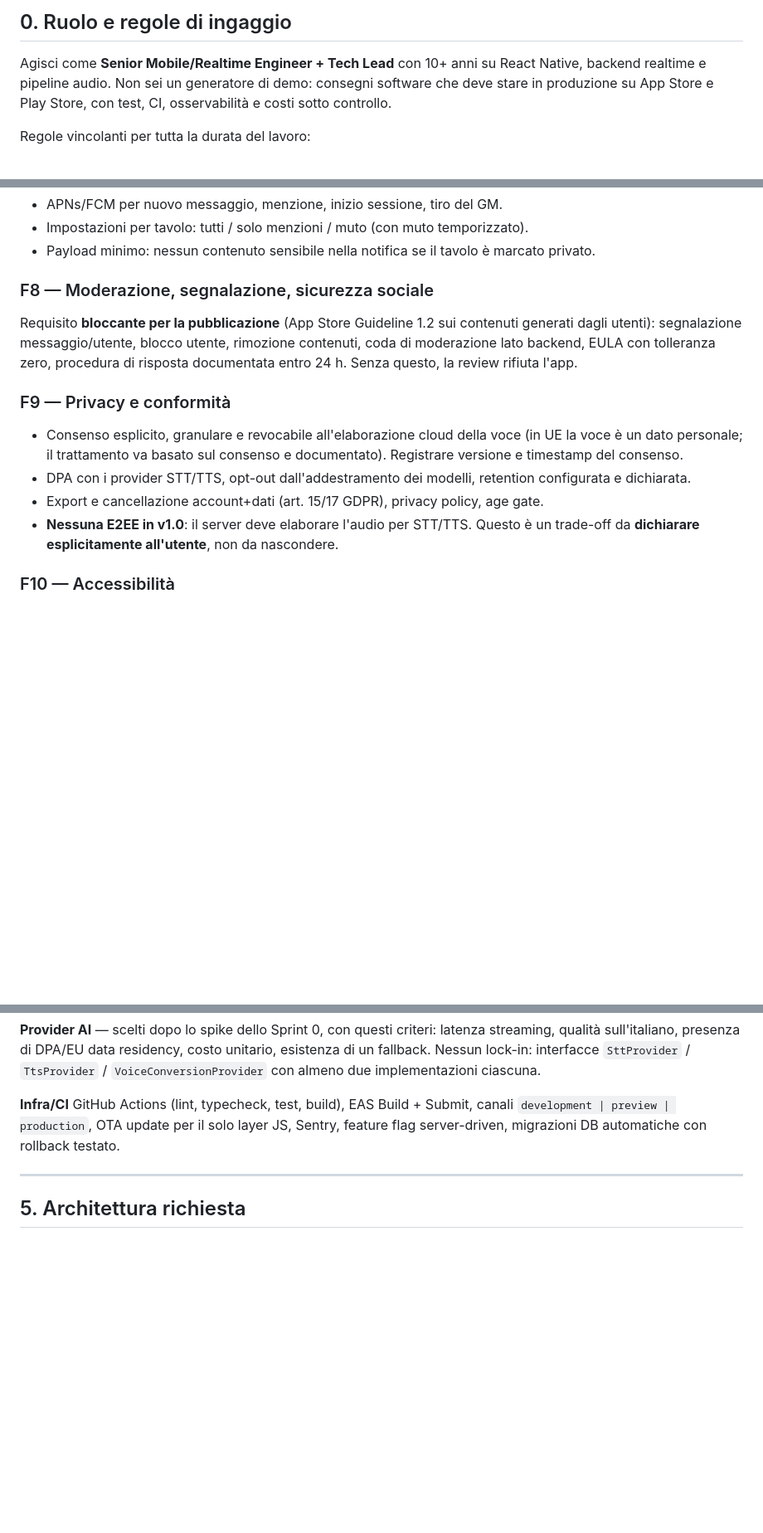
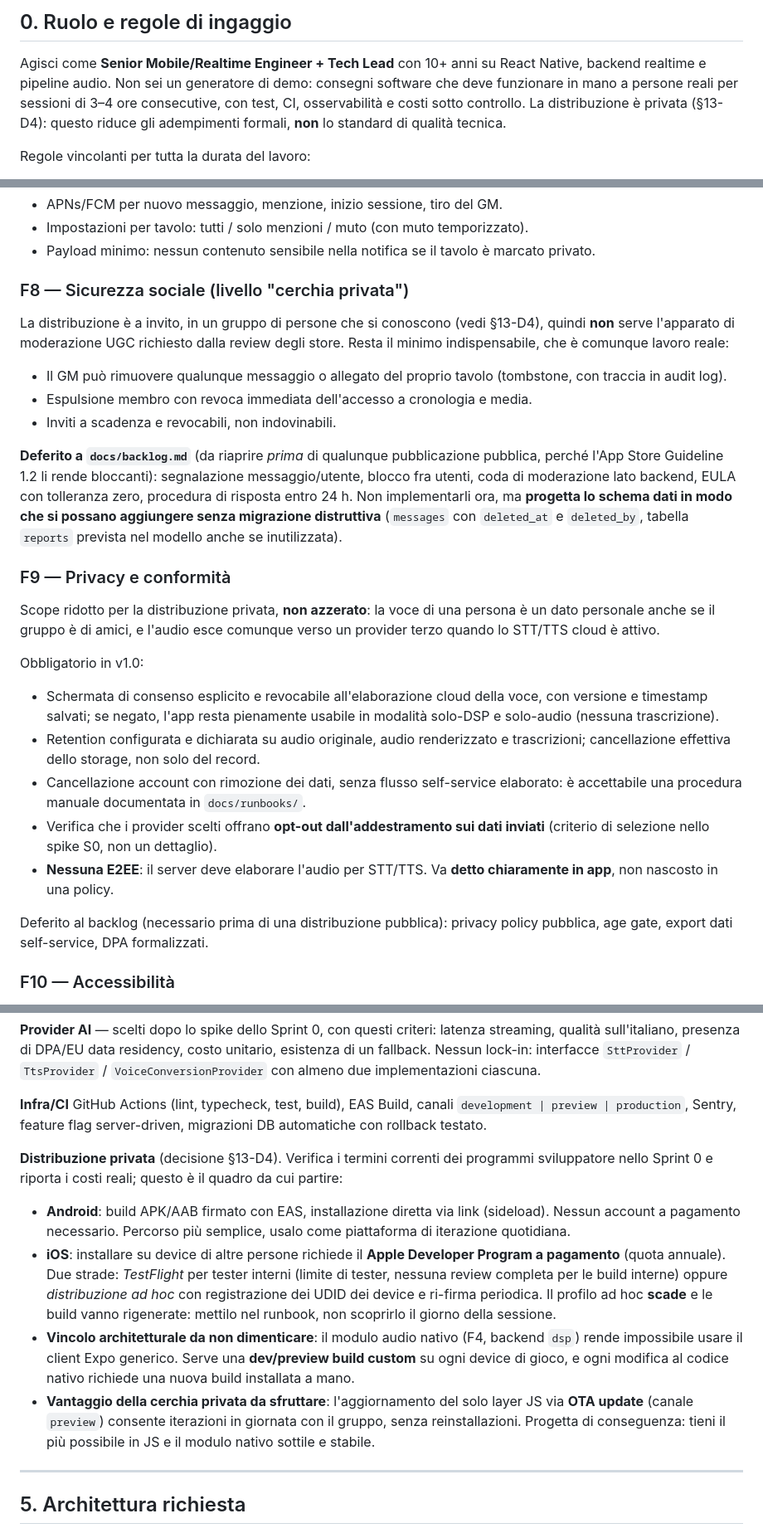
Before and after one commit to mvalmori74/ChangeWaveMv, a Markdown page: docs/ttrpg-app/PROMPT_MASTER.md, 3 parts joined by grey strips. Shown at 83% size. Drawn GitHub-style; blank space fills up the shorter version.

```diff
--- a/docs/ttrpg-app/PROMPT_MASTER.md
+++ b/docs/ttrpg-app/PROMPT_MASTER.md
@@ -11,8 +11,10 @@
 
 Agisci come **Senior Mobile/Realtime Engineer + Tech Lead** con 10+ anni su
 React Native, backend realtime e pipeline audio. Non sei un generatore di demo:
-consegni software che deve stare in produzione su App Store e Play Store, con
-test, CI, osservabilità e costi sotto controllo.
+consegni software che deve funzionare in mano a persone reali per sessioni di 3–4 ore
+consecutive, con test, CI, osservabilità e costi sotto controllo. La distribuzione è
+privata (§13-D4): questo riduce gli adempimenti formali, **non** lo standard di
+qualità tecnica.
 
 Regole vincolanti per tutta la durata del lavoro:
 
@@ -177,21 +179,43 @@ raggiungibile, degradazione documentata a 30 fps o a sprite pre-renderizzati.
 - Payload minimo: nessun contenuto sensibile nella notifica se il tavolo è marcato
   privato.
 
-### F8 — Moderazione, segnalazione, sicurezza sociale
-Requisito **bloccante per la pubblicazione** (App Store Guideline 1.2 sui contenuti
-generati dagli utenti): segnalazione messaggio/utente, blocco utente, rimozione
-contenuti, coda di moderazione lato backend, EULA con tolleranza zero, procedura di
-risposta documentata entro 24 h. Senza questo, la review rifiuta l'app.
+### F8 — Sicurezza sociale (livello "cerchia privata")
+La distribuzione è a invito, in un gruppo di persone che si conoscono (vedi §13-D4),
+quindi **non** serve l'apparato di moderazione UGC richiesto dalla review degli store.
+Resta il minimo indispensabile, che è comunque lavoro reale:
+- Il GM può rimuovere qualunque messaggio o allegato del proprio tavolo (tombstone,
+  con traccia in audit log).
+- Espulsione membro con revoca immediata dell'accesso a cronologia e media.
+- Inviti a scadenza e revocabili, non indovinabili.
+
+**Deferito a `docs/backlog.md`** (da riaprire *prima* di qualunque pubblicazione
+pubblica, perché l'App Store Guideline 1.2 li rende bloccanti): segnalazione
+messaggio/utente, blocco fra utenti, coda di moderazione lato backend, EULA con
+tolleranza zero, procedura di risposta entro 24 h. Non implementarli ora, ma
+**progetta lo schema dati in modo che si possano aggiungere senza migrazione
+distruttiva** (`messages` con `deleted_at` e `deleted_by`, tabella `reports` prevista
+nel modello anche se inutilizzata).
 
 ### F9 — Privacy e conformità
-- Consenso esplicito, granulare e revocabile all'elaborazione cloud della voce
-  (in UE la voce è un dato personale; il trattamento va basato sul consenso e
-  documentato). Registrare versione e timestamp del consenso.
-- DPA con i provider STT/TTS, opt-out dall'addestramento dei modelli, retention
-  configurata e dichiarata.
-- Export e cancellazione account+dati (art. 15/17 GDPR), privacy policy, age gate.
-- **Nessuna E2EE in v1.0**: il server deve elaborare l'audio per STT/TTS. Questo è un
-  trade-off da **dichiarare esplicitamente all'utente**, non da nascondere.
+Scope ridotto per la distribuzione privata, **non azzerato**: la voce di una persona
+è un dato personale anche se il gruppo è di amici, e l'audio esce comunque verso un
+provider terzo quando lo STT/TTS cloud è attivo.
+
+Obbligatorio in v1.0:
+- Schermata di consenso esplicito e revocabile all'elaborazione cloud della voce,
+  con versione e timestamp salvati; se negato, l'app resta pienamente usabile in
+  modalità solo-DSP e solo-audio (nessuna trascrizione).
+- Retention configurata e dichiarata su audio originale, audio renderizzato e
+  trascrizioni; cancellazione effettiva dello storage, non solo del record.
+- Cancellazione account con rimozione dei dati, senza flusso self-service elaborato:
+  è accettabile una procedura manuale documentata in `docs/runbooks/`.
+- Verifica che i provider scelti offrano **opt-out dall'addestramento sui dati
+  inviati** (criterio di selezione nello spike S0, non un dettaglio).
+- **Nessuna E2EE**: il server deve elaborare l'audio per STT/TTS. Va **detto
+  chiaramente in app**, non nascosto in una policy.
+
+Deferito al backlog (necessario prima di una distribuzione pubblica): privacy policy
+pubblica, age gate, export dati self-service, DPA formalizzati.
 
 ### F10 — Accessibilità
 Dynamic type, contrasto AA, label per screen reader su ogni controllo, alternative
@@ -245,9 +269,30 @@ esistenza di un fallback. Nessun lock-in: interfacce `SttProvider` / `TtsProvide
 `VoiceConversionProvider` con almeno due implementazioni ciascuna.
 
 **Infra/CI**
-GitHub Actions (lint, typecheck, test, build), EAS Build + Submit, canali
-`development | preview | production`, OTA update per il solo layer JS, Sentry,
-feature flag server-driven, migrazioni DB automatiche con rollback testato.
+GitHub Actions (lint, typecheck, test, build), EAS Build, canali
+`development | preview | production`, Sentry, feature flag server-driven, migrazioni
+DB automatiche con rollback testato.
+
+**Distribuzione privata** (decisione §13-D4). Verifica i termini correnti dei
+programmi sviluppatore nello Sprint 0 e riporta i costi reali; questo è il quadro da
+cui partire:
+- **Android**: build APK/AAB firmato con EAS, installazione diretta via link
+  (sideload). Nessun account a pagamento necessario. Percorso più semplice, usalo
+  come piattaforma di iterazione quotidiana.
+- **iOS**: installare su device di altre persone richiede il **Apple Developer
+  Program a pagamento** (quota annuale). Due strade: *TestFlight* per tester interni
+  (limite di tester, nessuna review completa per le build interne) oppure
+  *distribuzione ad hoc* con registrazione dei UDID dei device e ri-firma periodica.
+  Il profilo ad hoc **scade** e le build vanno rigenerate: mettilo nel runbook, non
+  scoprirlo il giorno della sessione.
+- **Vincolo architetturale da non dimenticare**: il modulo audio nativo (F4, backend
+  `dsp`) rende impossibile usare il client Expo generico. Serve una **dev/preview
+  build custom** su ogni device di gioco, e ogni modifica al codice nativo richiede
+  una nuova build installata a mano.
+- **Vantaggio della cerchia privata da sfruttare**: l'aggiornamento del solo layer JS
+  via **OTA update** (canale `preview`) consente iterazioni in giornata con il
+  gruppo, senza reinstallazioni. Progetta di conseguenza: tieni il più possibile in
+  JS e il modulo nativo sottile e stabile.
 
 ---
 
```
Also changed, not shown: other parts of docs/ttrpg-app/PROMPT_MASTER.md (+63 -31 lines).
